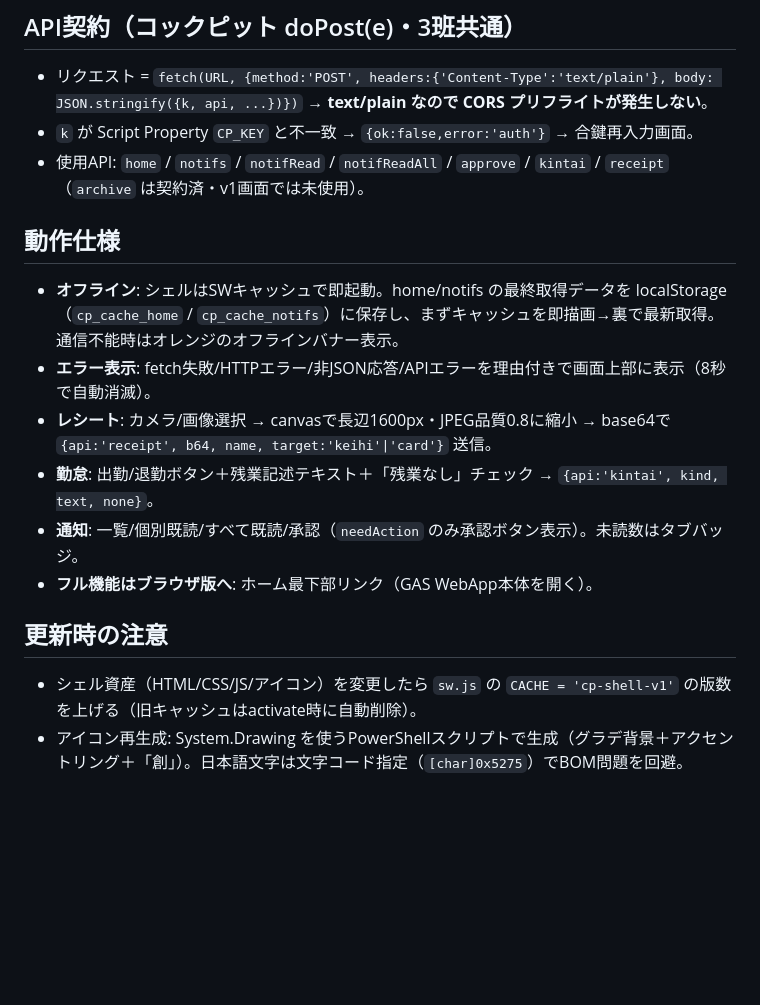
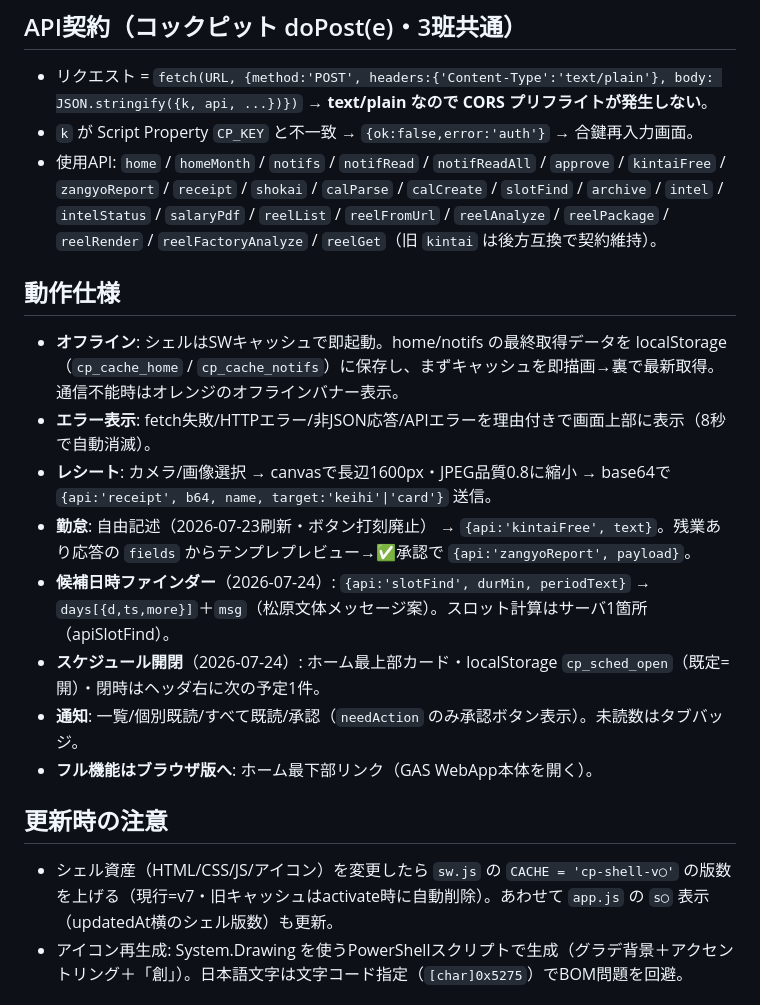
Before and after one commit to kmatsubara-38/saikou-cockpit, a Markdown page: README.md, the part around the change. Rendered like a GitHub page; blank space fills up the shorter version.

Commit message:
feat: schedule-top collapsible + slot finder (s7)

```diff
--- a/README.md
+++ b/README.md
@@ -26,20 +26,22 @@
 - リクエスト = `fetch(URL, {method:'POST', headers:{'Content-Type':'text/plain'}, body: JSON.stringify({k, api, ...})})`
   → **text/plain なので CORS プリフライトが発生しない**。
 - `k` が Script Property `CP_KEY` と不一致 → `{ok:false,error:'auth'}` → 合鍵再入力画面。
-- 使用API: `home` / `notifs` / `notifRead` / `notifReadAll` / `approve` / `kintai` / `receipt`（`archive` は契約済・v1画面では未使用）。
+- 使用API: `home` / `homeMonth` / `notifs` / `notifRead` / `notifReadAll` / `approve` / `kintaiFree` / `zangyoReport` / `receipt` / `shokai` / `calParse` / `calCreate` / `slotFind` / `archive` / `intel` / `intelStatus` / `salaryPdf` / `reelList` / `reelFromUrl` / `reelAnalyze` / `reelPackage` / `reelRender` / `reelFactoryAnalyze` / `reelGet`（旧 `kintai` は後方互換で契約維持）。
 
 ## 動作仕様
 
 - **オフライン**: シェルはSWキャッシュで即起動。home/notifs の最終取得データを localStorage（`cp_cache_home` / `cp_cache_notifs`）に保存し、まずキャッシュを即描画→裏で最新取得。通信不能時はオレンジのオフラインバナー表示。
 - **エラー表示**: fetch失敗/HTTPエラー/非JSON応答/APIエラーを理由付きで画面上部に表示（8秒で自動消滅）。
 - **レシート**: カメラ/画像選択 → canvasで長辺1600px・JPEG品質0.8に縮小 → base64で `{api:'receipt', b64, name, target:'keihi'|'card'}` 送信。
-- **勤怠**: 出勤/退勤ボタン＋残業記述テキスト＋「残業なし」チェック → `{api:'kintai', kind, text, none}`。
+- **勤怠**: 自由記述（2026-07-23刷新・ボタン打刻廃止） → `{api:'kintaiFree', text}`。残業あり応答の `fields` からテンプレプレビュー→✅承認で `{api:'zangyoReport', payload}`。
+- **候補日時ファインダー**（2026-07-24）: `{api:'slotFind', durMin, periodText}` → `days[{d,ts,more}]`＋`msg`（松原文体メッセージ案）。スロット計算はサーバ1箇所（apiSlotFind）。
+- **スケジュール開閉**（2026-07-24）: ホーム最上部カード・localStorage `cp_sched_open`（既定=開）・閉時はヘッダ右に次の予定1件。
 - **通知**: 一覧/個別既読/すべて既読/承認（`needAction` のみ承認ボタン表示）。未読数はタブバッジ。
 - **フル機能はブラウザ版へ**: ホーム最下部リンク（GAS WebApp本体を開く）。
 
 ## 更新時の注意
 
-- シェル資産（HTML/CSS/JS/アイコン）を変更したら `sw.js` の `CACHE = 'cp-shell-v1'` の版数を上げる（旧キャッシュはactivate時に自動削除）。
+- シェル資産（HTML/CSS/JS/アイコン）を変更したら `sw.js` の `CACHE = 'cp-shell-v◯'` の版数を上げる（現行=v7・旧キャッシュはactivate時に自動削除）。あわせて `app.js` の `s◯` 表示（updatedAt横のシェル版数）も更新。
 - アイコン再生成: System.Drawing を使うPowerShellスクリプトで生成（グラデ背景＋アクセントリング＋「創」）。日本語文字は文字コード指定（`[char]0x5275`）でBOM問題を回避。
 
 ## サイズ
```
